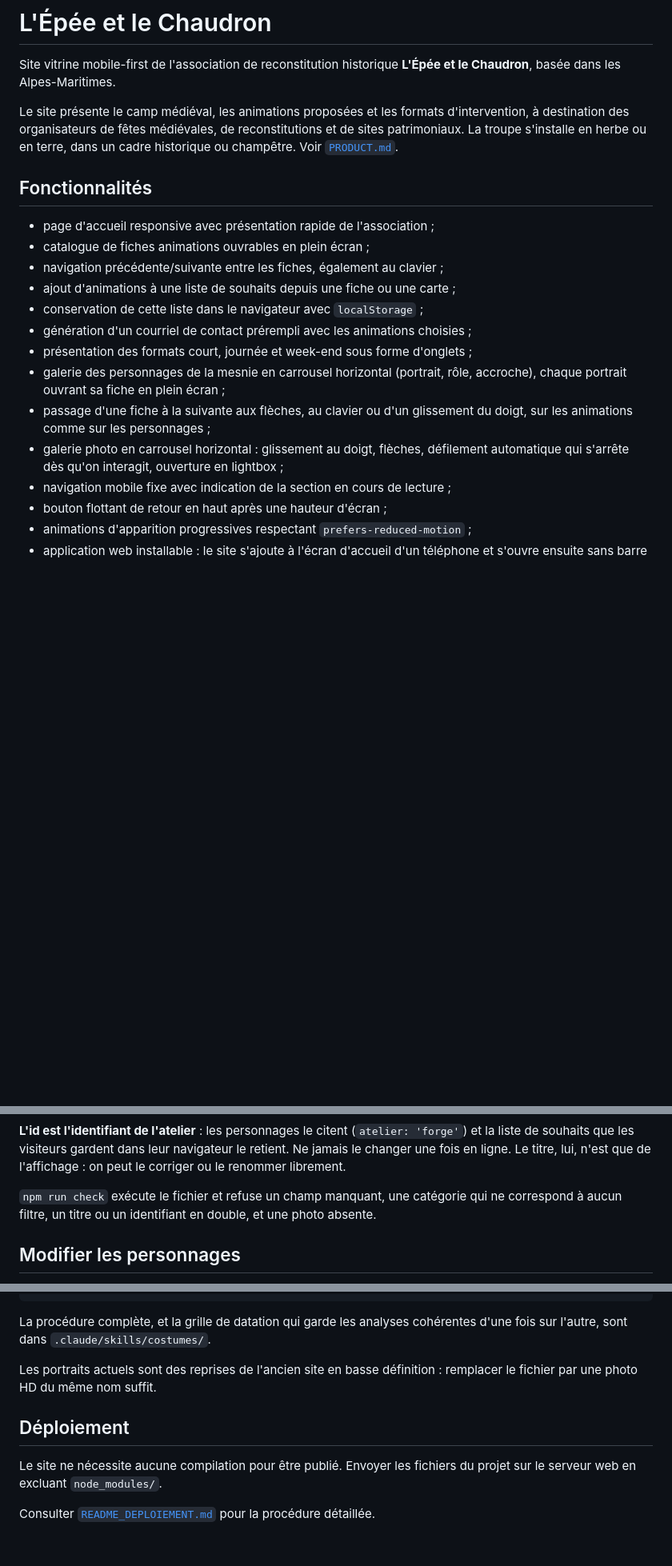
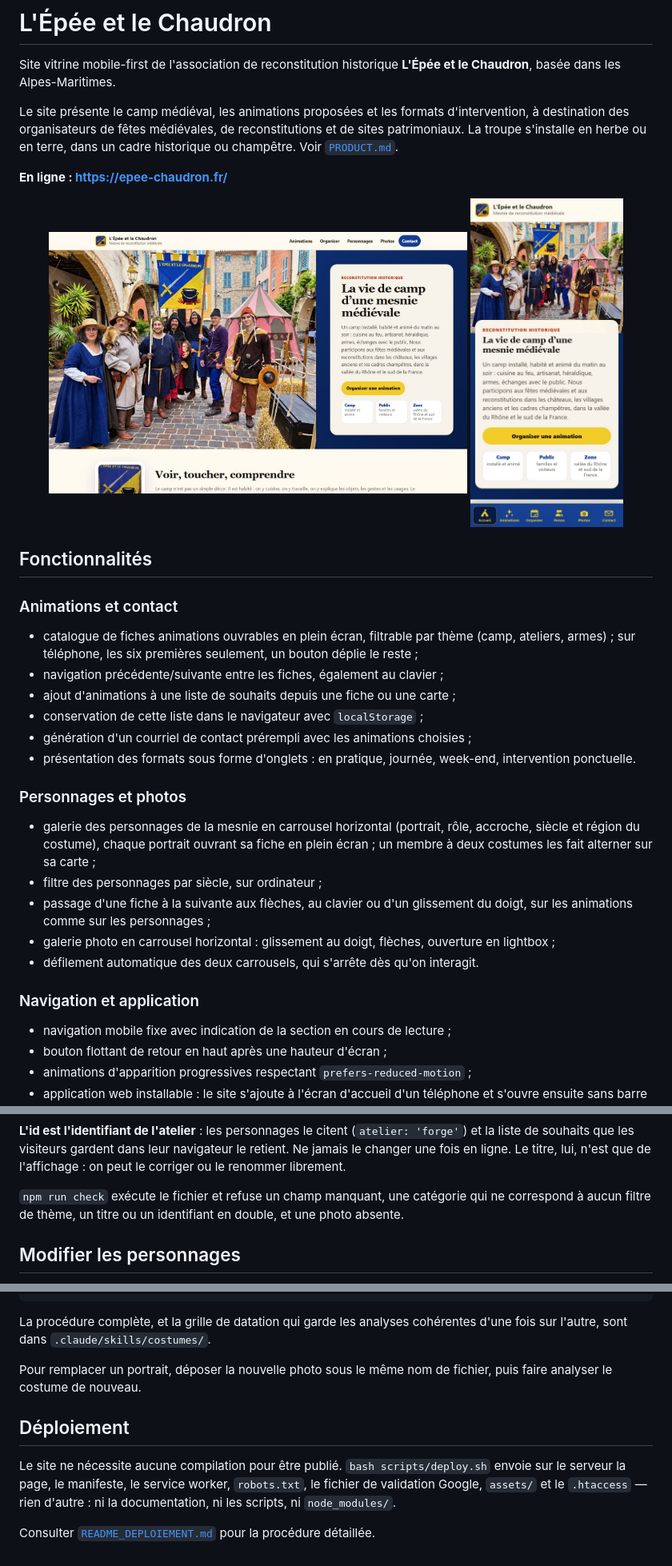
Before and after one commit to vynarim/EpeeChaudron, a Markdown page: README.md, 3 parts joined by grey strips. Shown: that part at 80% size. Rendered like a GitHub page; pictures changed too: docs/captures/site-ordinateur.jpg (added), docs/captures/site-telephone.jpg (added); blank space fills up the shorter version.

Commit message:
docs(readme): le README montre le site en ligne et décrit ce qu'il fait vraiment
Adresse et captures du site en tête ; formats, filtres, tailles de portraits
et déploiement remis en accord avec le code.

```diff
--- a/README.md
+++ b/README.md
@@ -8,22 +8,43 @@ d'intervention, à destination des organisateurs de fêtes médiévales, de
 reconstitutions et de sites patrimoniaux. La troupe s'installe en herbe ou en
 terre, dans un cadre historique ou champêtre. Voir [`PRODUCT.md`](PRODUCT.md).
 
+**En ligne : https://epee-chaudron.fr/**
+
+<p align="center">
+  <img src="docs/captures/site-ordinateur.jpg" width="66%" alt="Page d'accueil sur ordinateur : photo de la troupe en costumes devant sa bannière et une tente médiévale, à côté du titre « La vie de camp d'une mesnie médiévale » et du bouton « Organiser une animation »">
+  <img src="docs/captures/site-telephone.jpg" width="24%" alt="La même page sur téléphone : photo de la troupe, carte de présentation, et barre de navigation fixe en bas de l'écran">
+</p>
+
 ## Fonctionnalités
 
-- page d'accueil responsive avec présentation rapide de l'association ;
-- catalogue de fiches animations ouvrables en plein écran ;
+### Animations et contact
+
+- catalogue de fiches animations ouvrables en plein écran, filtrable par
+  thème (camp, ateliers, armes) ; sur téléphone, les six premières seulement,
+  un bouton déplie le reste ;
 - navigation précédente/suivante entre les fiches, également au clavier ;
 - ajout d'animations à une liste de souhaits depuis une fiche ou une carte ;
 - conservation de cette liste dans le navigateur avec `localStorage` ;
 - génération d'un courriel de contact prérempli avec les animations choisies ;
-- présentation des formats court, journée et week-end sous forme d'onglets ;
+- présentation des formats sous forme d'onglets : en pratique, journée,
+  week-end, intervention ponctuelle.
+
+### Personnages et photos
+
 - galerie des personnages de la mesnie en carrousel horizontal (portrait,
-  rôle, accroche), chaque portrait ouvrant sa fiche en plein écran ;
+  rôle, accroche, siècle et région du costume), chaque portrait ouvrant sa
+  fiche en plein écran ; un membre à deux costumes les fait alterner sur sa
+  carte ;
+- filtre des personnages par siècle, sur ordinateur ;
 - passage d'une fiche à la suivante aux flèches, au clavier ou d'un
   glissement du doigt, sur les animations comme sur les personnages ;
 - galerie photo en carrousel horizontal : glissement au doigt, flèches,
-  défilement automatique qui s'arrête dès qu'on interagit, ouverture en
-  lightbox ;
+  ouverture en lightbox ;
+- défilement automatique des deux carrousels, qui s'arrête dès qu'on
+  interagit.
+
+### Navigation et application
+
 - navigation mobile fixe avec indication de la section en cours de lecture ;
 - bouton flottant de retour en haut après une hauteur d'écran ;
 - animations d'apparition progressives respectant `prefers-reduced-motion` ;
@@ -214,8 +249,8 @@ leur navigateur le retient. Ne jamais le changer une fois en ligne. Le titre,
 lui, n'est que de l'affichage : on peut le corriger ou le renommer librement.
 
 `npm run check` exécute le fichier et refuse un champ manquant, une catégorie
-qui ne correspond à aucun filtre, un titre ou un identifiant en double, et une
-photo absente.
+qui ne correspond à aucun filtre de thème, un titre ou un identifiant en
+double, et une photo absente.
 
 ## Modifier les personnages
 
@@ -271,13 +306,16 @@ npm run costumes -- page                  # refaire la page à partager avec la
 La procédure complète, et la grille de datation qui garde les analyses
 cohérentes d'une fois sur l'autre, sont dans `.claude/skills/costumes/`.
 
-Les portraits actuels sont des reprises de l'ancien site en basse définition :
-remplacer le fichier par une photo HD du même nom suffit.
+Pour remplacer un portrait, déposer la nouvelle photo sous le même nom de
+fichier, puis faire analyser le costume de nouveau.
 
 ## Déploiement
 
-Le site ne nécessite aucune compilation pour être publié. Envoyer les fichiers
-du projet sur le serveur web en excluant `node_modules/`.
+Le site ne nécessite aucune compilation pour être publié.
+`bash scripts/deploy.sh` envoie sur le serveur la page, le manifeste, le
+service worker, `robots.txt`, le fichier de validation Google, `assets/` et le
+`.htaccess` — rien d'autre : ni la documentation, ni les scripts, ni
+`node_modules/`.
 
 Consulter [`README_DEPLOIEMENT.md`](README_DEPLOIEMENT.md) pour la procédure
 détaillée.
```
Also changed, not shown: other parts of README.md (+17 -3 lines).
